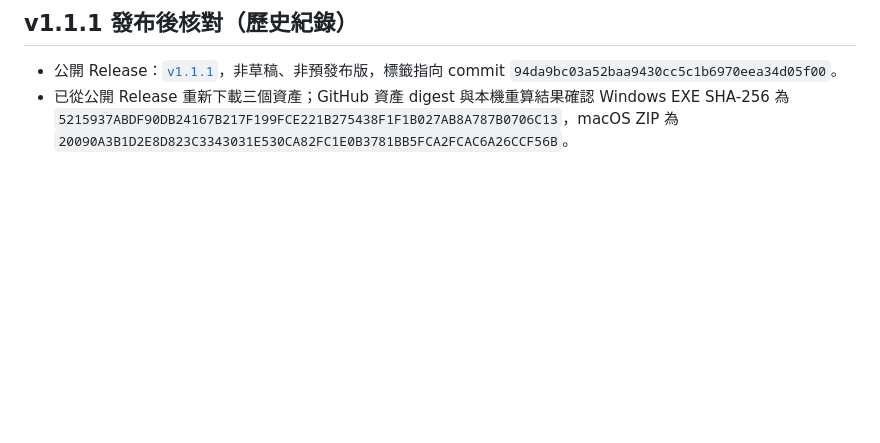
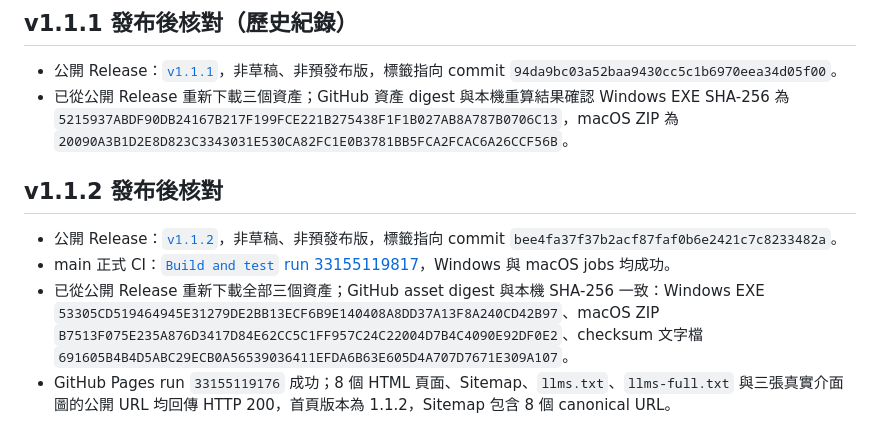
Before and after one commit to HaNa-486/ScheduledClicker, a Markdown page: VERIFICATION.md, the part around the change. Drawn GitHub-style; blank space fills up the shorter version.

Commit message:
Record v1.1.2 public verification

```diff
--- a/VERIFICATION.md
+++ b/VERIFICATION.md
@@ -51,3 +51,10 @@ SHA-256：`53305CD519464945E31279DE2BB13ECF6B9E140408A8DD37A13F8A240CD42B97`
 
 - 公開 Release：[`v1.1.1`](https://github.com/HaNa-486/ScheduledClicker/releases/tag/v1.1.1)，非草稿、非預發布版，標籤指向 commit `94da9bc03a52baa9430cc5c1b6970eea34d05f00`。
 - 已從公開 Release 重新下載三個資產；GitHub 資產 digest 與本機重算結果確認 Windows EXE SHA-256 為 `5215937ABDF90DB24167B217F199FCE221B275438F1F1B027AB8A787B0706C13`，macOS ZIP 為 `20090A3B1D2E8D823C3343031E530CA82FC1E0B3781BB5FCA2FCAC6A26CCF56B`。
+
+## v1.1.2 發布後核對
+
+- 公開 Release：[`v1.1.2`](https://github.com/HaNa-486/ScheduledClicker/releases/tag/v1.1.2)，非草稿、非預發布版，標籤指向 commit `bee4fa37f37b2acf87faf0b6e2421c7c8233482a`。
+- main 正式 CI：[`Build and test` run 33155119817](https://github.com/HaNa-486/ScheduledClicker/actions/runs/33155119817)，Windows 與 macOS jobs 均成功。
+- 已從公開 Release 重新下載全部三個資產；GitHub asset digest 與本機 SHA-256 一致：Windows EXE `53305CD519464945E31279DE2BB13ECF6B9E140408A8DD37A13F8A240CD42B97`、macOS ZIP `B7513F075E235A876D3417D84E62CC5C1FF957C24C22004D7B4C4090E92DF0E2`、checksum 文字檔 `691605B4B4D5ABC29ECB0A56539036411EFDA6B63E605D4A707D7671E309A107`。
+- GitHub Pages run `33155119176` 成功；8 個 HTML 頁面、Sitemap、`llms.txt`、`llms-full.txt` 與三張真實介面圖的公開 URL 均回傳 HTTP 200，首頁版本為 1.1.2，Sitemap 包含 8 個 canonical URL。
```
Also changed, not shown: .pdos/STATE.md (+7 -7 lines).
